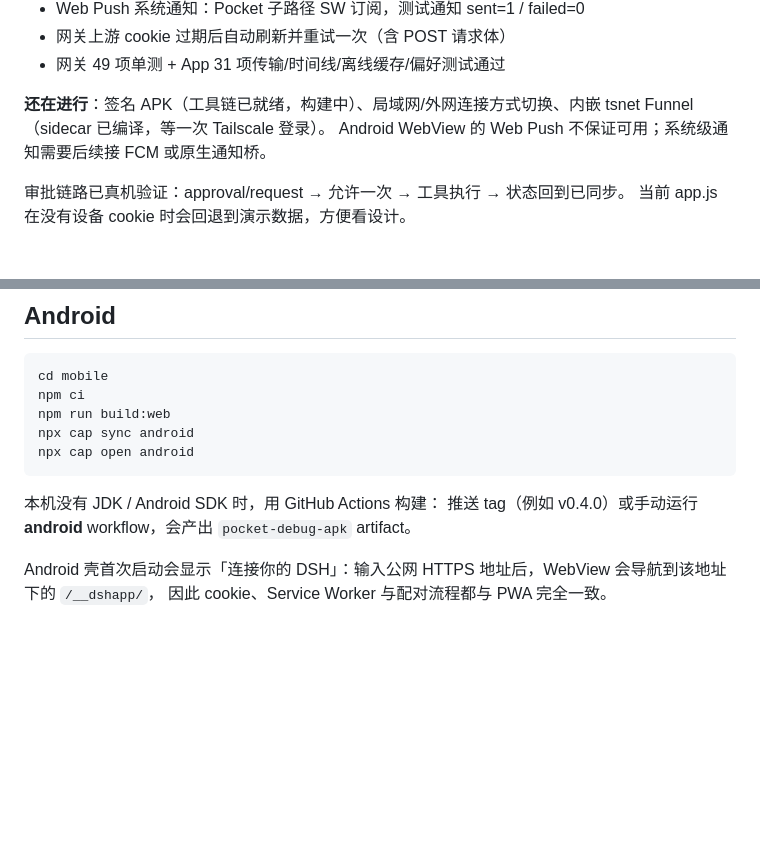
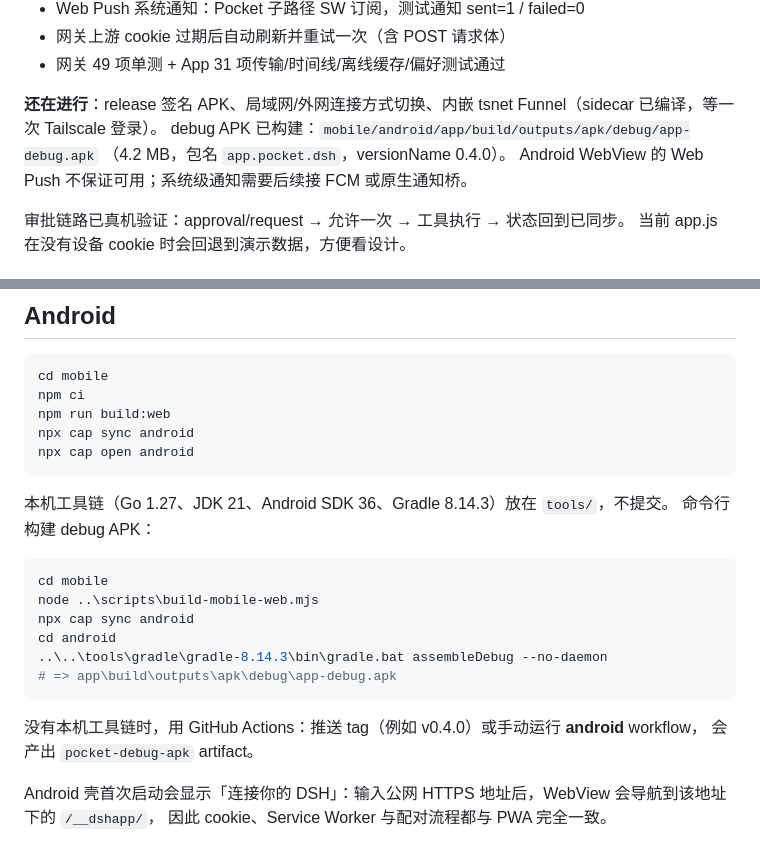
Before and after one commit to Starplume141592/dsh-pocket, a Markdown page: README.md, 2 parts joined by grey strips. GitHub-like rendering; blank space fills up the shorter version.

Commit message:
docs: record mobile switch, preferences, and debug APK

```diff
--- a/README.md
+++ b/README.md
@@ -54,7 +54,9 @@ Pocket 的解法不是继续给桌面 UI 打补丁，而是：
 - 网关上游 cookie 过期后自动刷新并重试一次（含 POST 请求体）
 - 网关 49 项单测 + App 31 项传输/时间线/离线缓存/偏好测试通过
 
-**还在进行**：签名 APK（工具链已就绪，构建中）、局域网/外网连接方式切换、内嵌 tsnet Funnel（sidecar 已编译，等一次 Tailscale 登录）。
+**还在进行**：release 签名 APK、局域网/外网连接方式切换、内嵌 tsnet Funnel（sidecar 已编译，等一次 Tailscale 登录）。
+debug APK 已构建：`mobile/android/app/build/outputs/apk/debug/app-debug.apk`
+（4.2 MB，包名 `app.pocket.dsh`，versionName 0.4.0）。
 Android WebView 的 Web Push 不保证可用；系统级通知需要后续接 FCM 或原生通知桥。
 
 审批链路已真机验证：approval/request → 允许一次 → 工具执行 → 状态回到已同步。
@@ -129,8 +131,20 @@ npx cap sync android
 npx cap open android
 ~~~
 
-本机没有 JDK / Android SDK 时，用 GitHub Actions 构建：
-推送 tag（例如 v0.4.0）或手动运行 **android** workflow，会产出 `pocket-debug-apk` artifact。
+本机工具链（Go 1.27、JDK 21、Android SDK 36、Gradle 8.14.3）放在 `tools/`，不提交。
+命令行构建 debug APK：
+
+~~~powershell
+cd mobile
+node ..\scripts\build-mobile-web.mjs
+npx cap sync android
+cd android
+..\..\tools\gradle\gradle-8.14.3\bin\gradle.bat assembleDebug --no-daemon
+# => app\build\outputs\apk\debug\app-debug.apk
+~~~
+
+没有本机工具链时，用 GitHub Actions：推送 tag（例如 v0.4.0）或手动运行 **android** workflow，
+会产出 `pocket-debug-apk` artifact。
 
 Android 壳首次启动会显示「连接你的 DSH」：输入公网 HTTPS 地址后，WebView 会导航到该地址下的 `/__dshapp/`，
 因此 cookie、Service Worker 与配对流程都与 PWA 完全一致。
```
Also changed, not shown: docs/VERIFICATION.md (+19 -1 lines).
